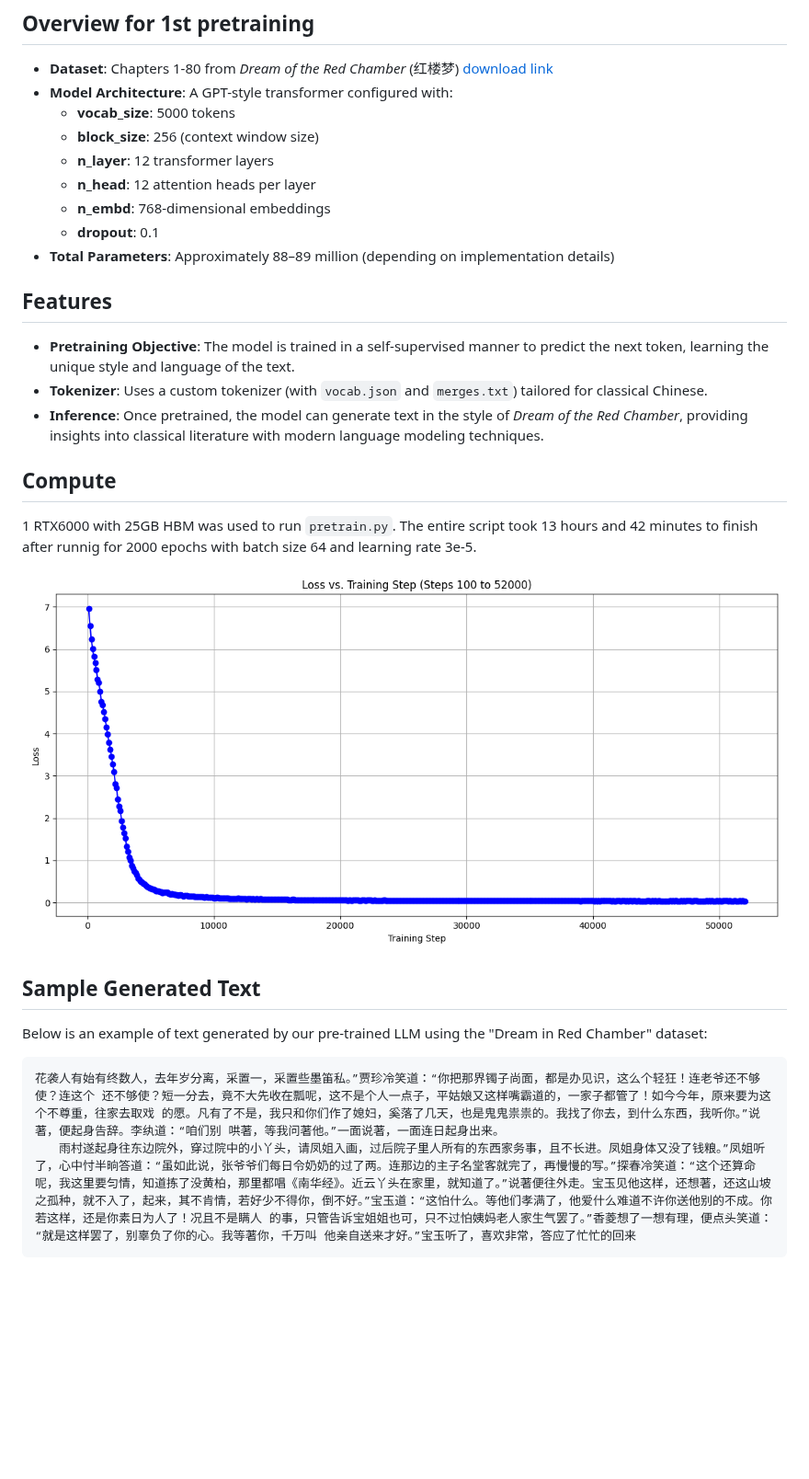
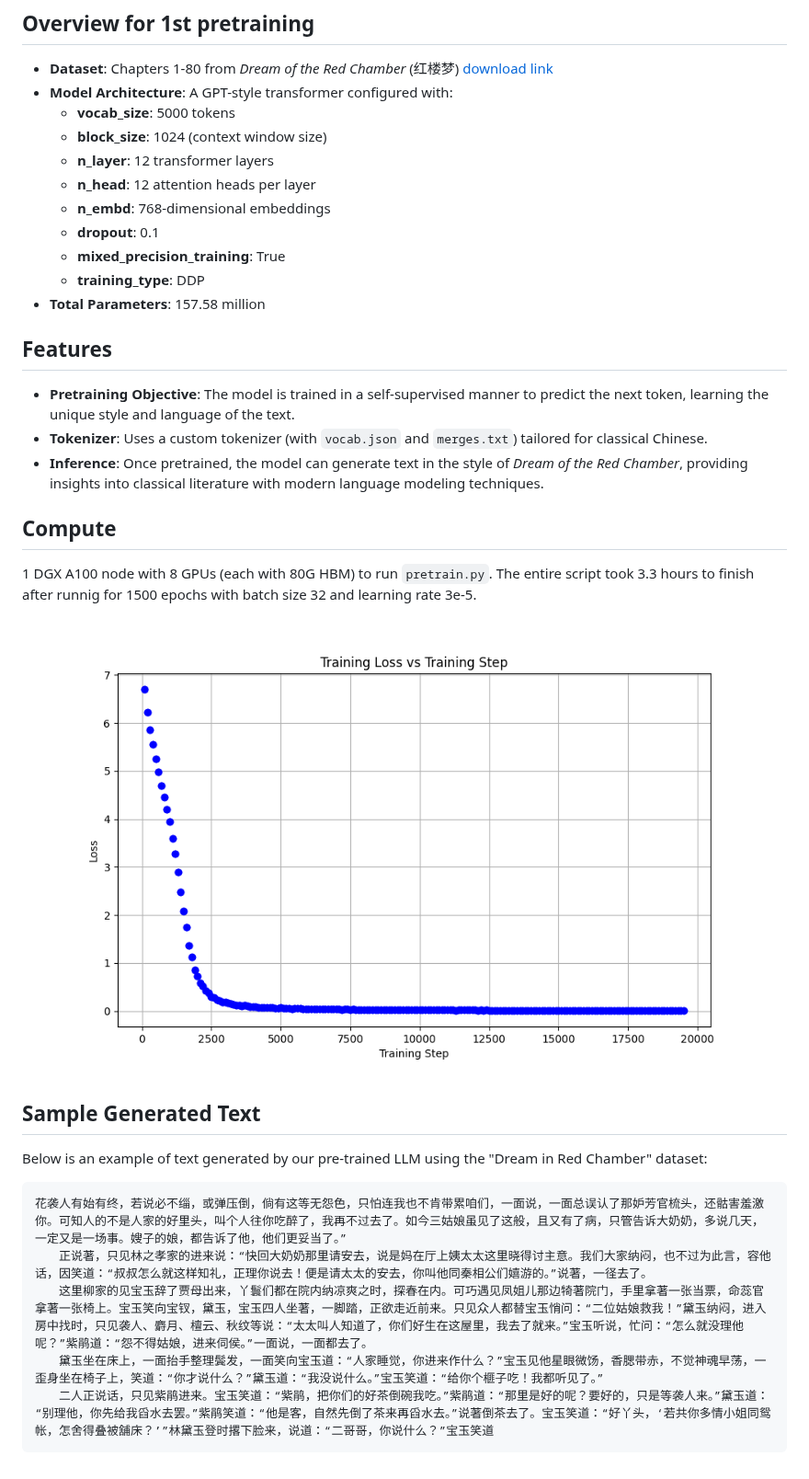
Before and after one commit to PursuitOfDataScience/RedLLM, a Markdown page: README.md, the part around the change. Shown at 92% size. Rendered like a GitHub page; pictures changed too: images/hongloumeng-0219.png (added), images/loss_vs_training_step.png (deleted); blank space fills up the shorter version.

Commit message:
finished fp16 training

```diff
--- a/README.md
+++ b/README.md
@@ -7,12 +7,14 @@ This project is dedicated to pretraining a large language model (LLM) on the cla
 - **Dataset**: Chapters 1-80 from *Dream of the Red Chamber* (红楼梦) [download link](https://archive.org/details/20210205_20210205_1123/page/16/mode/2up?utm_source=chatgpt.com)
 - **Model Architecture**: A GPT-style transformer configured with:
   - **vocab_size**: 5000 tokens
-  - **block_size**: 256 (context window size)
+  - **block_size**: 1024 (context window size)
   - **n_layer**: 12 transformer layers
   - **n_head**: 12 attention heads per layer
   - **n_embd**: 768-dimensional embeddings
   - **dropout**: 0.1
-- **Total Parameters**: Approximately 88–89 million (depending on implementation details)
+  - **mixed_precision_training**: True
+  - **training_type**: DDP
+- **Total Parameters**: 157.58 million
 
 ## Features
 
@@ -21,9 +23,9 @@ This project is dedicated to pretraining a large language model (LLM) on the cla
 - **Inference**: Once pretrained, the model can generate text in the style of *Dream of the Red Chamber*, providing insights into classical literature with modern language modeling techniques.
 
 ## Compute
-1 RTX6000 with 25GB HBM was used to run `pretrain.py`. The entire script took 13 hours and 42 minutes to finish after runnig for 2000 epochs with batch size 64 and learning rate 3e-5.
+1 DGX A100 node with 8 GPUs (each with 80G HBM) to run `pretrain.py`. The entire script took 3.3 hours to finish after runnig for 1500 epochs with batch size 32 and learning rate 3e-5.
 
-![](images/loss_vs_training_step.png)
+![](images/hongloumeng-0219.png)
 
 
 ## Sample Generated Text
@@ -31,6 +33,9 @@ This project is dedicated to pretraining a large language model (LLM) on the cla
 Below is an example of text generated by our pre-trained LLM using the "Dream in Red Chamber" dataset:
 
 <pre>
-花袭人有始有终数人，去年岁分离，采置一，采置些墨笛私。”贾珍冷笑道：“你把那界镯子尚面，都是办见识，这么个轻狂！连老爷还不够使？连这个 还不够使？短一分去，竟不大先收在瓢呢，这不是个人一点子，平姑娘又这样嘴霸道的，一家子都管了！如今今年，原来要为这个不尊重，往家去取戏 的愿。凡有了不是，我只和你们作了媳妇，奚落了几天，也是鬼鬼祟祟的。我找了你去，到什么东西，我听你。”说著，便起身告辞。李纨道：“咱们别 哄著，等我问著他。”一面说著，一面连日起身出来。
-　　雨村遂起身往东边院外，穿过院中的小丫头，请凤姐入画，过后院子里人所有的东西家务事，且不长进。凤姐身体又没了钱粮。”凤姐听了，心中忖半晌答道：“虽如此说，张爷爷们每日令奶奶的过了两。连那边的主子名堂客就完了，再慢慢的写。”探春冷笑道：“这个还算命呢，我这里要匀情，知道拣了没黄柏，那里都唱《南华经》。近云丫头在家里，就知道了。”说著便往外走。宝玉见他这样，还想著，还这山坡之孤种，就不入了，起来，其不肯情，若好少不得你，倒不好。”宝玉道：“这怕什么。等他们孝满了，他爱什么难道不许你送他别的不成。你若这样，还是你素日为人了！况且不是瞒人 的事，只管告诉宝姐姐也可，只不过怕姨妈老人家生气罢了。”香菱想了一想有理，便点头笑道：“就是这样罢了，别辜负了你的心。我等著你，千万叫 他亲自送来才好。”宝玉听了，喜欢非常，答应了忙忙的回来
+花袭人有始有终，若说必不缁，或弹压倒，倘有这等无怨色，只怕连我也不肯带累咱们，一面说，一面总误认了那妒芳官梳头，还骷害羞激你。可知人的不是人家的好里头，叫个人往你吃醉了，我再不过去了。如今三姑娘虽见了这般，且又有了病，只管告诉大奶奶，多说几天，一定又是一场事。嫂子的娘，都告诉了他，他们更妥当了。”
+　　正说著，只见林之孝家的进来说：“快回大奶奶那里请安去，说是妈在厅上姨太太这里晓得讨主意。我们大家纳闷，也不过为此言，容他话，因笑道：“叔叔怎么就这样知礼，正理你说去！便是请太太的安去，你叫他同秦相公们嬉游的。”说著，一径去了。
+　　这里柳家的见宝玉辞了贾母出来，丫鬟们都在院内纳凉爽之时，探春在内。可巧遇见凤姐儿那边犄著院门，手里拿著一张当票，命蕊官拿著一张椅上。宝玉笑向宝钗，黛玉，宝玉四人坐著，一脚踏，正欲走近前来。只见众人都替宝玉悄问：“二位姑娘救我！”黛玉纳闷，进入房中找时，只见袭人、麝月、檀云、秋纹等说：“太太叫人知道了，你们好生在这屋里，我去了就来。”宝玉听说，忙问：“怎么就没理他呢？”紫鹃道：“怨不得姑娘，进来伺侯。”一面说，一面都去了。
+　　黛玉坐在床上，一面抬手整理鬓发，一面笑向宝玉道：“人家睡觉，你进来作什么？”宝玉见他星眼微饧，香腮带赤，不觉神魂早荡，一歪身坐在椅子上，笑道：“你才说什么？”黛玉道：“我没说什么。”宝玉笑道：“给你个榧子吃！我都听见了。”
+　　二人正说话，只见紫鹃进来。宝玉笑道：“紫鹃，把你们的好茶倒碗我吃。”紫鹃道：“那里是好的呢？要好的，只是等袭人来。”黛玉道：“别理他，你先给我舀水去罢。”紫鹃笑道：“他是客，自然先倒了茶来再舀水去。”说著倒茶去了。宝玉笑道：“好丫头，‘若共你多情小姐同鸳帐，怎舍得叠被舖床？’”林黛玉登时撂下脸来，说道：“二哥哥，你说什么？”宝玉笑道
 </pre>
```
Also changed, not shown: 4 other files.
